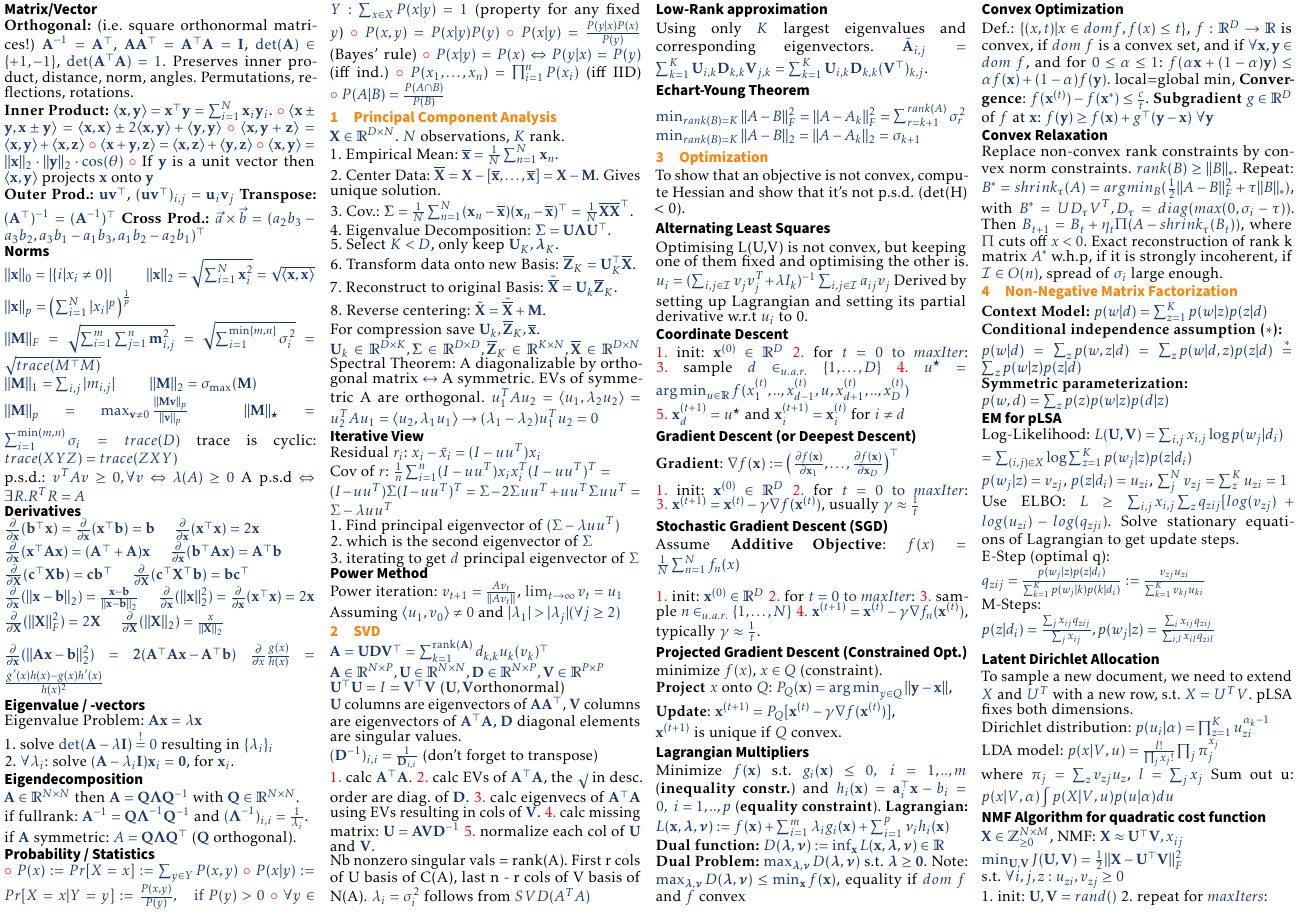
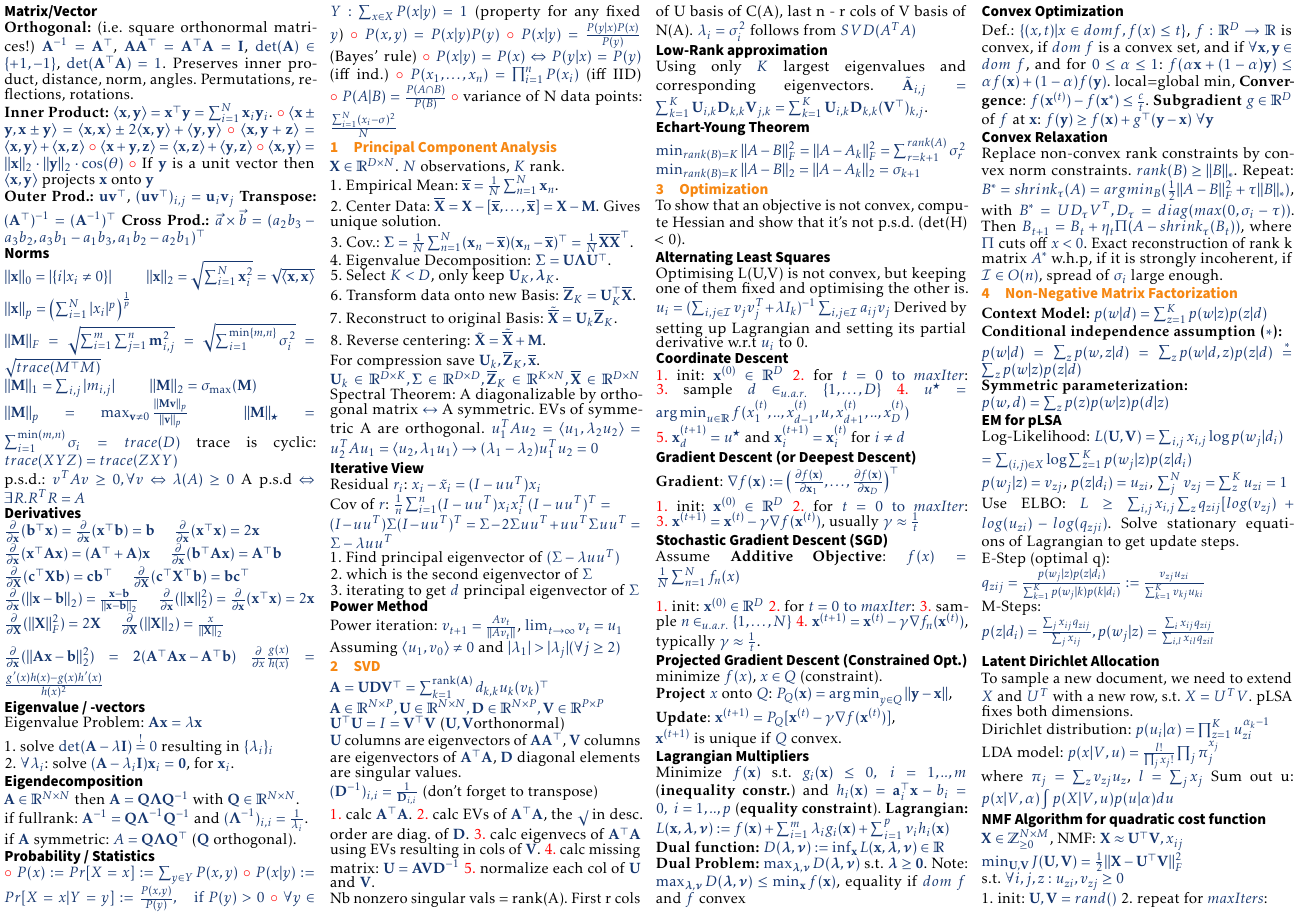
Before and after one commit to phil9987/eth-cil-exam-summary, a LaTeX document (main.tex, which reads Essentials.tex): part of page 1 of 2, cut so that both start at the same text. Compiled offline with pdfLaTeX.

Commit message:
add variance

```diff
--- a/Essentials.tex
+++ b/Essentials.tex
@@ -61,4 +61,5 @@ if $\mathbf{A}$ symmetric: $A = \mathbf{Q} \boldsymbol{\Lambda} \mathbf{Q^\top}$
 	\item $P(x|y) = P(x) \Leftrightarrow P(y|x) = P(y)$ (iff ind.)
 	\item $P(x_1, \ldots, x_n) = \prod_{i=1}^n P(x_i)$ (iff IID)
     \item $P(A|B) = \frac{P(A \cap B)}{P(B)}$
+    \item variance of N data points: $ \frac{\sum_{i=1}^{N}(x_i - \sigma)^2}{N}$
 \end{inparaitem}
```
